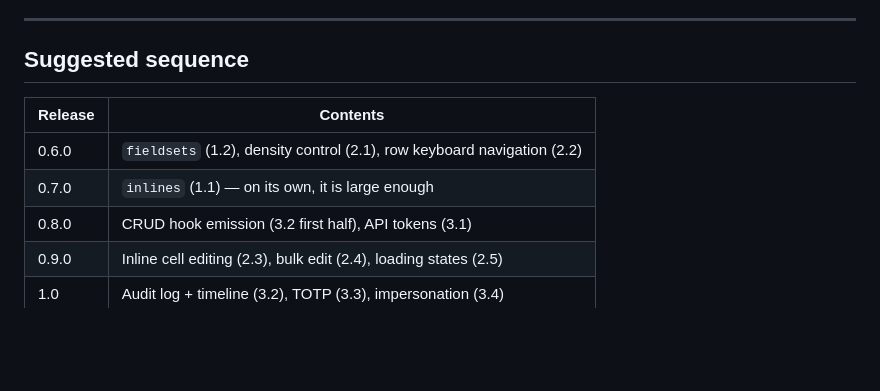
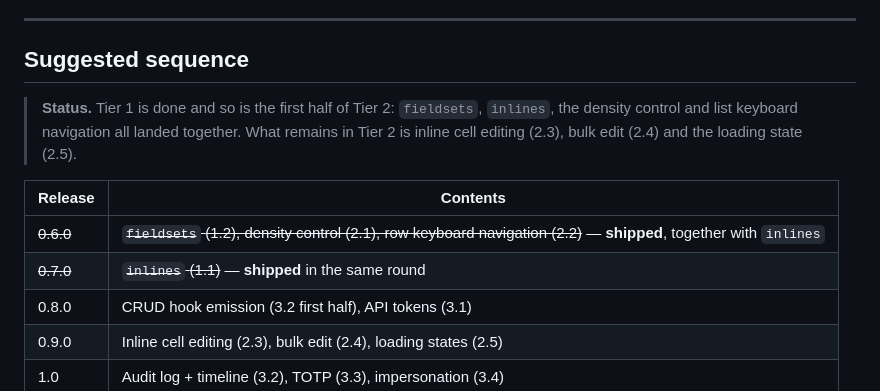
Before and after one commit to Matnazar-Matnazarov/fastfort, a Markdown page: ROADMAP.md, the part around the change. Drawn GitHub-style; blank space fills up the shorter version.

Commit message:
docs(roadmap): tier 1 is done, and half of tier 2
`fieldsets`, `inlines`, the density control and list keyboard navigation all
shipped together rather than across the two releases this file proposed --
`inlines` renders inside a section, so splitting them would have meant
building the second one against a layout that did not exist yet.

Left in tier 2: inline cell editing, bulk edit, and the loading state.

Co-Authored-By: Claude Opus 5 <noreply@anthropic.com>

```diff
--- a/ROADMAP.md
+++ b/ROADMAP.md
@@ -256,10 +256,15 @@ Not scheduled. Listed so the reasoning is on record.
 
 ## Suggested sequence
 
+> **Status.** Tier 1 is done and so is the first half of Tier 2:
+> `fieldsets`, `inlines`, the density control and list keyboard navigation
+> all landed together. What remains in Tier 2 is inline cell editing (2.3),
+> bulk edit (2.4) and the loading state (2.5).
+
 | Release | Contents |
 |---|---|
-| 0.6.0 | `fieldsets` (1.2), density control (2.1), row keyboard navigation (2.2) |
-| 0.7.0 | `inlines` (1.1) — on its own, it is large enough |
+| ~~0.6.0~~ | ~~`fieldsets` (1.2), density control (2.1), row keyboard navigation (2.2)~~ — **shipped**, together with `inlines` |
+| ~~0.7.0~~ | ~~`inlines` (1.1)~~ — **shipped** in the same round |
 | 0.8.0 | CRUD hook emission (3.2 first half), API tokens (3.1) |
 | 0.9.0 | Inline cell editing (2.3), bulk edit (2.4), loading states (2.5) |
 | 1.0 | Audit log + timeline (3.2), TOTP (3.3), impersonation (3.4) |
```
